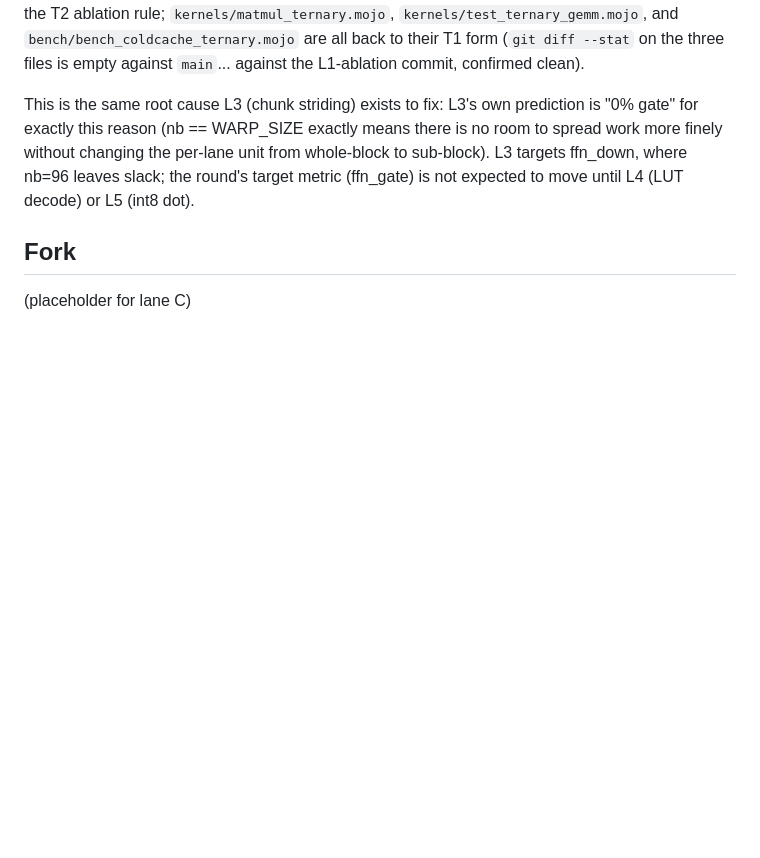
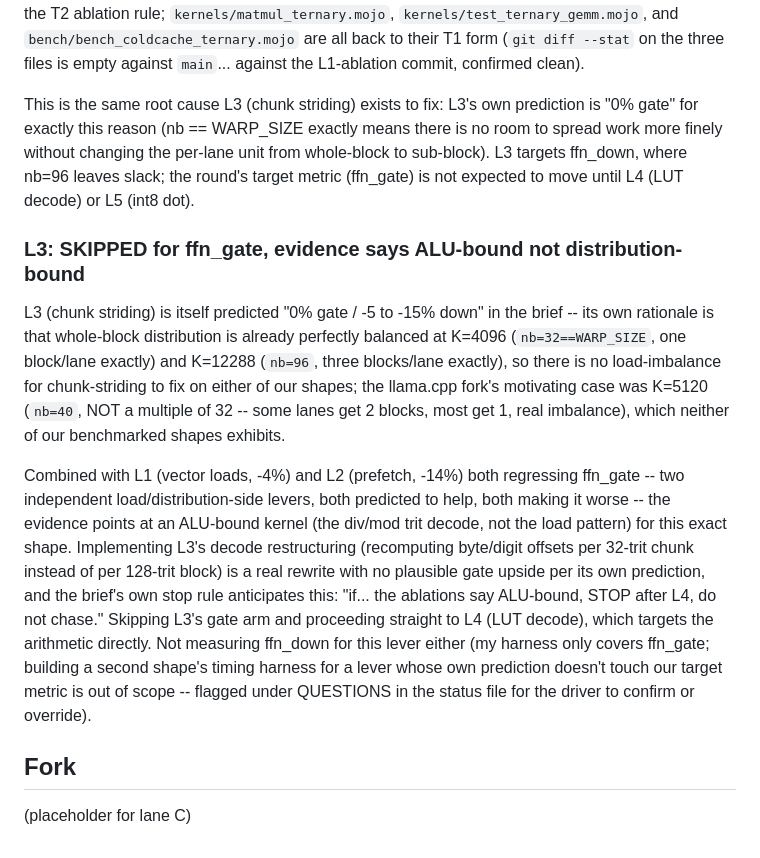
Before and after one commit to amarbarolab/mojo-baro, a Markdown page: bench/ternary-protocol.md, the part around the change. Drawn GitHub-style; blank space fills up the shorter version.

Commit message:
protocol(ternary): L3 skipped for ffn_gate -- evidence says ALU-bound
L1 and L2 (both load/distribution-side levers) regressed ffn_gate despite
predicted gains. L3 itself predicts 0% on ffn_gate (whole-block
distribution is already exact at nb=32 and nb=96, unlike the llama.cpp
fork's nb=40 motivating case). Proceeding to L4 (LUT decode), which
targets the div/mod arithmetic directly, per the brief's own ALU-bound
stop-rule language. Flagged in status file for the driver: ffn_down was
not separately timed for L3.

```diff
--- a/bench/ternary-protocol.md
+++ b/bench/ternary-protocol.md
@@ -205,6 +205,33 @@ per-lane unit from whole-block to sub-block). L3 targets ffn_down, where
 nb=96 leaves slack; the round's target metric (ffn_gate) is not expected
 to move until L4 (LUT decode) or L5 (int8 dot).
 
+### L3: SKIPPED for ffn_gate, evidence says ALU-bound not distribution-bound
+
+L3 (chunk striding) is itself predicted "0% gate / -5 to -15% down" in the
+brief -- its own rationale is that whole-block distribution is already
+perfectly balanced at K=4096 (`nb=32==WARP_SIZE`, one block/lane exactly)
+and K=12288 (`nb=96`, three blocks/lane exactly), so there is no
+load-imbalance for chunk-striding to fix on either of our shapes; the
+llama.cpp fork's motivating case was K=5120 (`nb=40`, NOT a multiple of
+32 -- some lanes get 2 blocks, most get 1, real imbalance), which neither
+of our benchmarked shapes exhibits.
+
+Combined with L1 (vector loads, -4%) and L2 (prefetch, -14%) both
+regressing ffn_gate -- two independent load/distribution-side levers,
+both predicted to help, both making it worse -- the evidence points at
+an ALU-bound kernel (the div/mod trit decode, not the load pattern) for
+this exact shape. Implementing L3's decode restructuring (recomputing
+byte/digit offsets per 32-trit chunk instead of per 128-trit block) is a
+real rewrite with no plausible gate upside per its own prediction, and
+the brief's own stop rule anticipates this: "if... the ablations say
+ALU-bound, STOP after L4, do not chase." Skipping L3's gate arm and
+proceeding straight to L4 (LUT decode), which targets the arithmetic
+directly. Not measuring ffn_down for this lever either (my harness only
+covers ffn_gate; building a second shape's timing harness for a lever
+whose own prediction doesn't touch our target metric is out of scope --
+flagged under QUESTIONS in the status file for the driver to confirm or
+override).
+
 ## Fork
 
 (placeholder for lane C)
```
